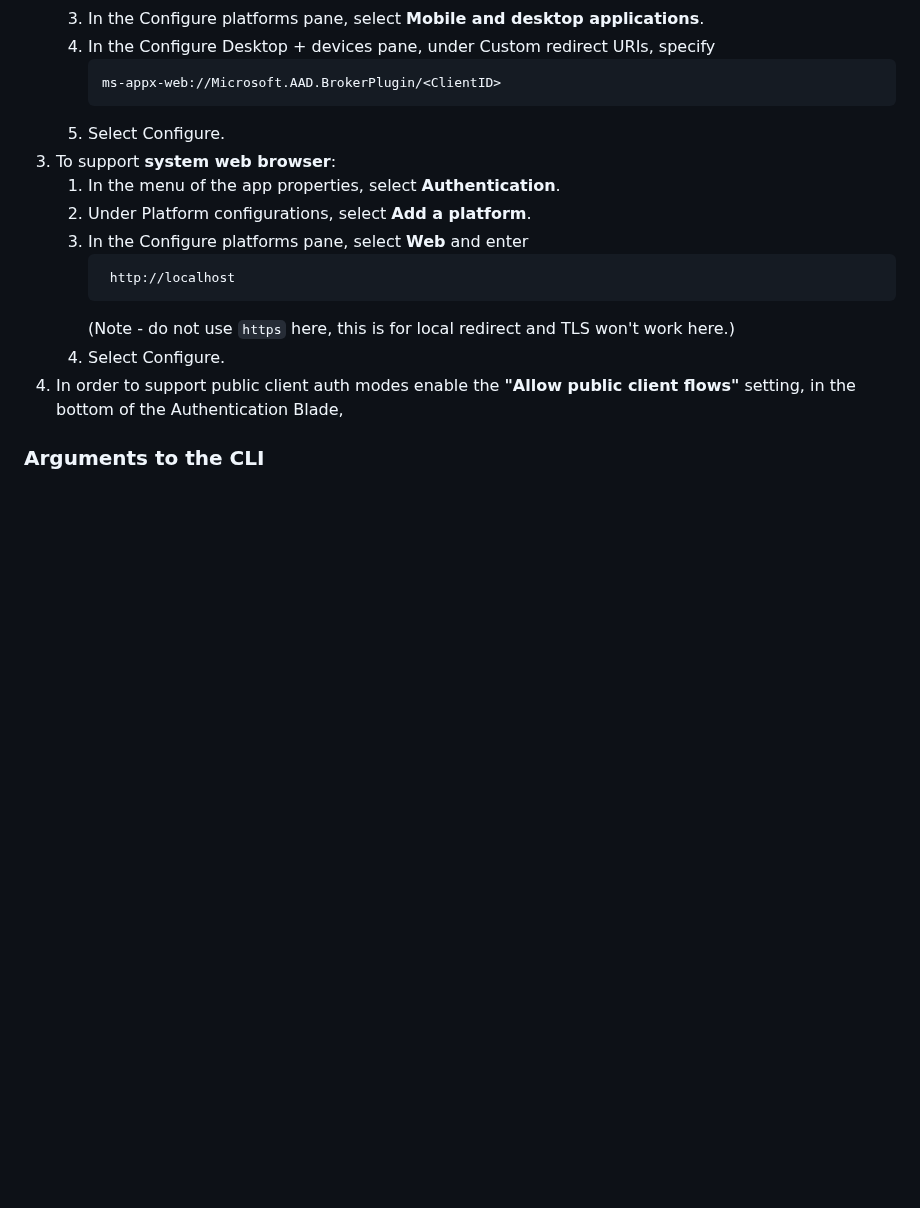
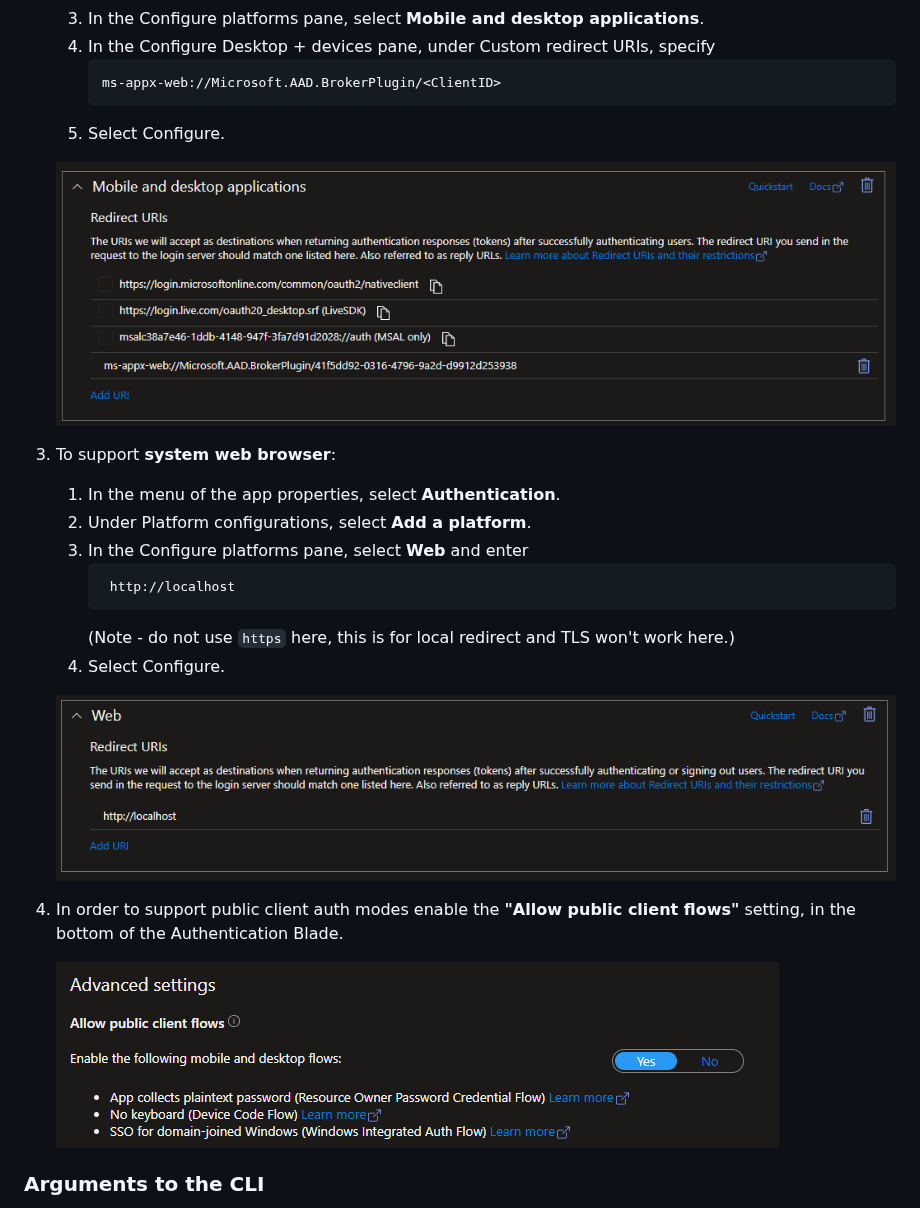
Before and after one commit to AzureAD/microsoft-authentication-cli, a Markdown page: docs/usage.md, the part around the change. GitHub-like rendering; pictures changed too: docs/mobile-desktop-platform-config.png (added), docs/public-client-flows.png (added), docs/web-platform-config.png (added); blank space fills up the shorter version.

Commit message:
Added screenshots to platform configurations

````diff
--- a/docs/usage.md
+++ b/docs/usage.md
@@ -19,6 +19,9 @@ This CLI is a "pass-through" for using [MSAL.NET](https://github.com/AzureAD/mic
          ms-appx-web://Microsoft.AAD.BrokerPlugin/<ClientID>
          ```
     5. Select Configure.
+
+    ![Mobile and desktop platform configuration](mobile-desktop-platform-config.png)
+
 3. To support **system web browser**:
     1. In the menu of the app properties, select **Authentication**.
     2. Under Platform configurations, select **Add a platform**.
@@ -28,7 +31,12 @@ This CLI is a "pass-through" for using [MSAL.NET](https://github.com/AzureAD/mic
         ```
         (Note - do not use `https` here, this is for local redirect and TLS won't work here.)
     5. Select Configure.
-4. In order to support public client auth modes enable the **"Allow public client flows"** setting, in the bottom of the Authentication Blade,
+
+    ![Web platform configuration](web-platform-config.png)
+
+4. In order to support public client auth modes enable the **"Allow public client flows"** setting, in the bottom of the Authentication Blade.
+
+    ![Public Client Flows](public-client-flows.png)
 
 ### Arguments to the CLI
 You always need to pass at least these three arguments in order to authenticate as something (client id), to something (resource ID), within some AAD tenant. These IDs can be found in the Azure Portal on the Overview of each application/resource/tenant in the AAD section.
````
